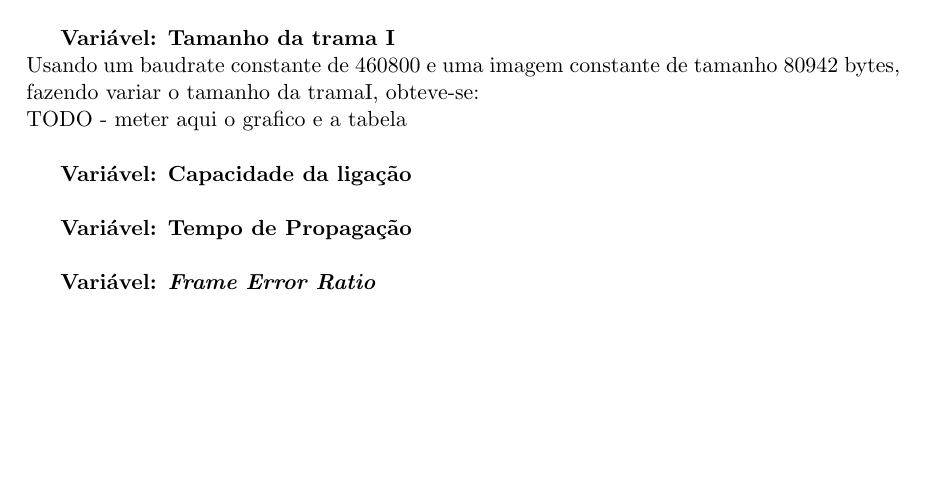
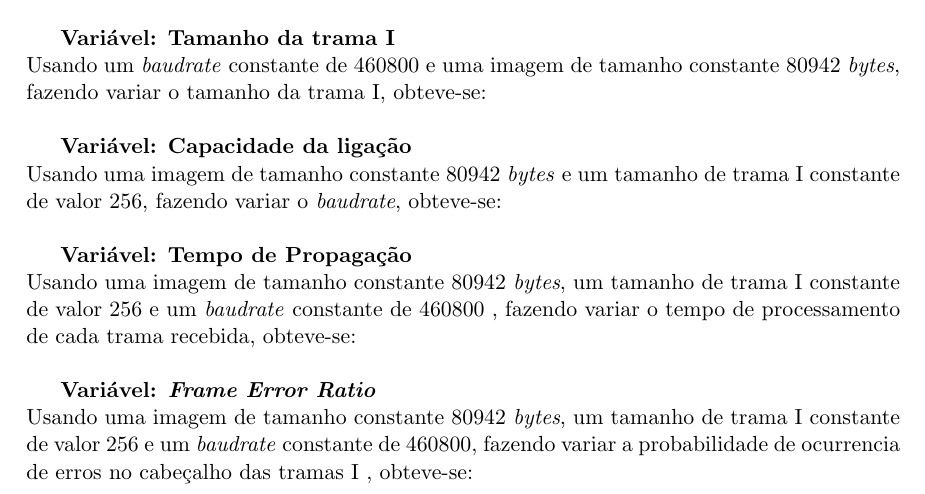
Before and after one commit to AndreFCruz/feup-rcom, a LaTeX document (Proj1/Relatorio/RCOM_3MIEIC01_G2.tex): part of page 9 of 18, cut so that both start at the same text, the shorter picture padded with empty space. Compiled offline with pdfLaTeX.

Commit message:
:sos::sos::sos:

```diff
--- a/Proj1/Relatorio/RCOM_3MIEIC01_G2.tex
+++ b/Proj1/Relatorio/RCOM_3MIEIC01_G2.tex
@@ -328,17 +328,17 @@ Para validação do programa desenvolvido, e para garantir que funcionava de aco
 (caraterização estatística da  eficiência do protocolo, feita com recurso a medidas sobre o código desenvolvido. A caracterização teórica de um protocolo Stop\&Wait, que deverá ser usada como termo de comparação, encontra-se descrita nos slides de Ligação Lógica das aulas teóricas). \\
 
 \textbf{Variável: Tamanho da trama I}\\
-Usando um baudrate constante de 460800 e uma imagem constante de tamanho 80942 bytes, fazendo variar o tamanho da tramaI, obteve-se:\\
-TODO - meter aqui o grafico e a tabela\\
+Usando um \textit{baudrate} constante de 460800 e uma imagem de tamanho constante 80942 \textit{bytes}, fazendo variar o tamanho da trama I, obteve-se:\\
+
 
 \textbf{Variável: Capacidade da ligação}\\
-
+Usando uma imagem de tamanho constante 80942 \textit{bytes} e um tamanho de trama I constante de valor 256, fazendo variar o \textit{baudrate}, obteve-se:\\
 
 \textbf{Variável: Tempo de Propagação}\\
-
+Usando uma imagem de tamanho constante 80942 \textit{bytes}, um tamanho de trama I constante de valor 256 e um \textit{baudrate} constante de 460800 , fazendo variar o tempo de processamento de cada trama recebida, obteve-se:\\
 
 \textbf{Variável: \textit{Frame Error Ratio}}\\
-
+Usando uma imagem de tamanho constante 80942 \textit{bytes}, um tamanho de trama I constante de valor 256 e um \textit{baudrate} constante de 460800, fazendo variar a probabilidade de ocurrencia de erros no cabeçalho das tramas I , obteve-se:\\
 
 \newpage
 
```
Also changed, not shown: Proj1/Relatorio/RCOM_3MIEIC01_G2.pdf.
